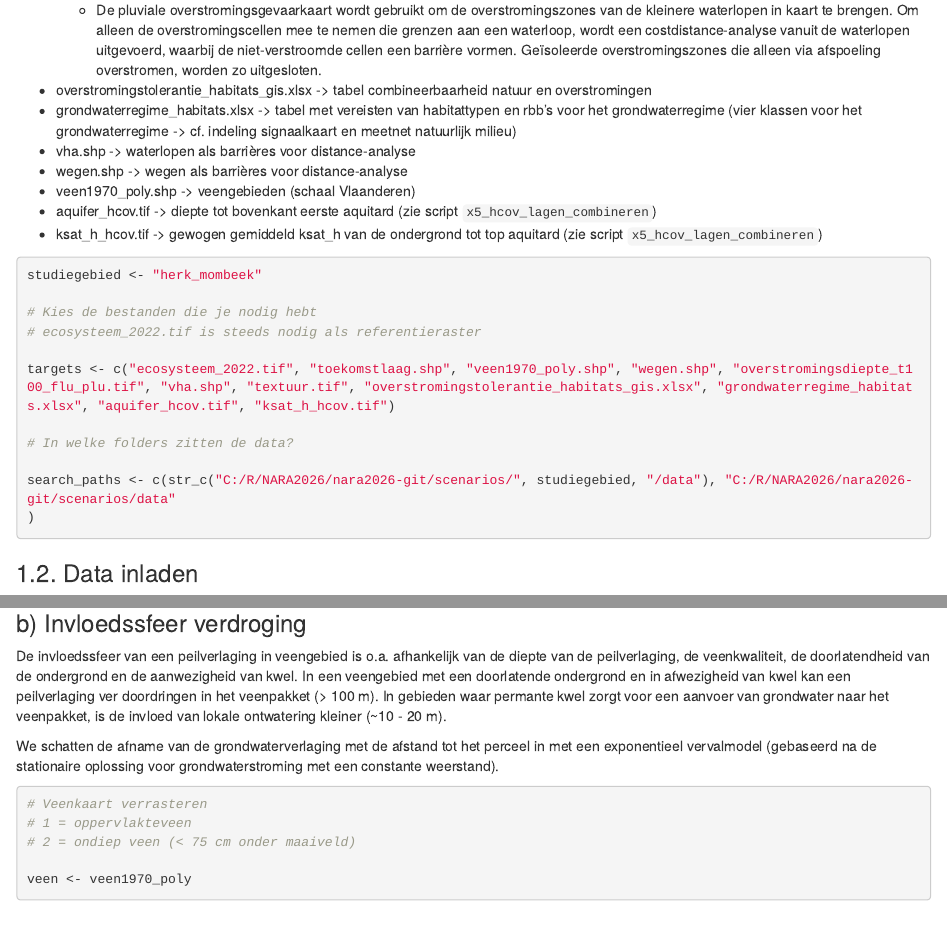
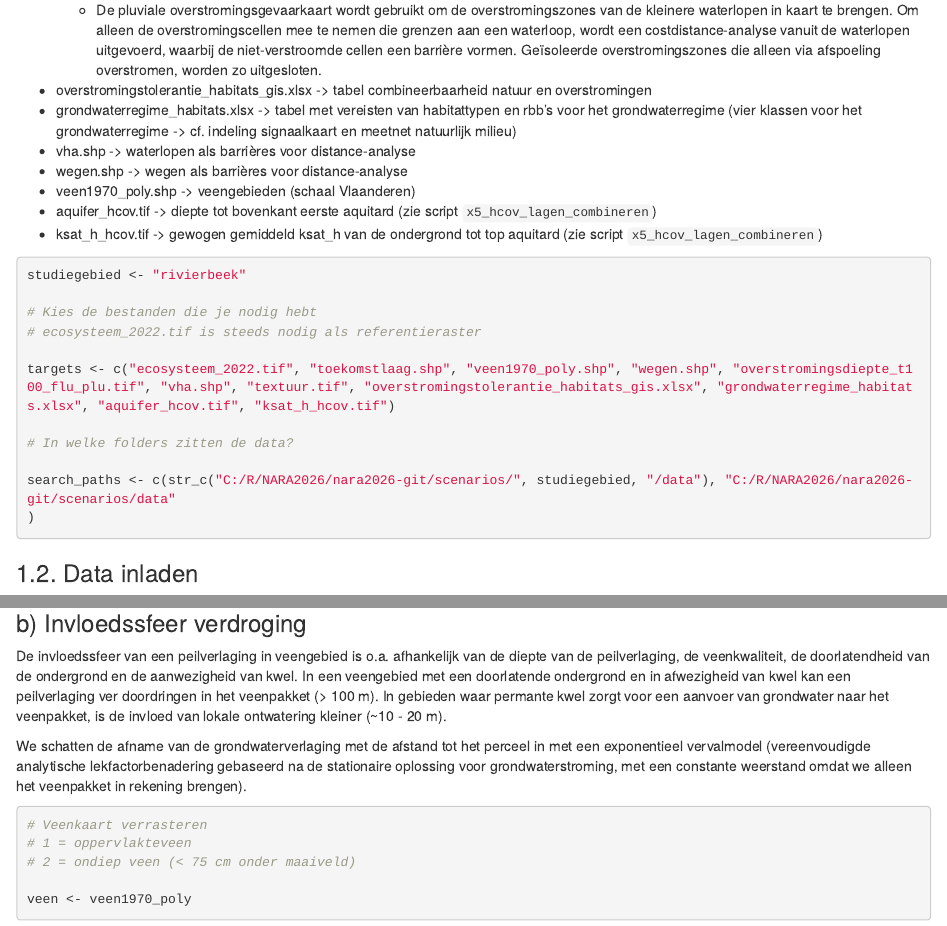
Before and after one commit to inbo/nara2026, an R Markdown document (scenarios/src/07_combi_overstromingen_vernatting.Rmd): the page in a window 1100 px wide, from 1270 px down, and a second part further down, joined at a grey line. Rendered offline with R 4.5, knitr and Pandoc, with nearby package versions; some code elsewhere in the file could not run offline.

Commit message:
kleine aanpassing

````diff
--- a/scenarios/src/07_combi_overstromingen_vernatting.Rmd
+++ b/scenarios/src/07_combi_overstromingen_vernatting.Rmd
@@ -67,7 +67,7 @@ De volgende datasets worden gebruikt:
 
 ```{r bestanden_folders}
 
-studiegebied <- "herk_mombeek"
+studiegebied <- "rivierbeek"
 
 # Kies de bestanden die je nodig hebt
 # ecosysteem_2022.tif is steeds nodig als referentieraster
@@ -858,7 +858,7 @@ r_maxglg <- rasterize(percelen_final, r_base, field = "max_glg")
 
 De invloedssfeer van een peilverlaging in veengebied is o.a. afhankelijk van de diepte van de peilverlaging, de veenkwaliteit, de doorlatendheid van de ondergrond en de aanwezigheid van kwel. In een veengebied met een doorlatende ondergrond en in afwezigheid van kwel kan een peilverlaging ver doordringen in het veenpakket (\> 100 m). In gebieden waar permante kwel zorgt voor een aanvoer van grondwater naar het veenpakket, is de invloed van lokale ontwatering kleiner (\~10 - 20 m).
 
-We schatten de afname van de grondwaterverlaging met de afstand tot het perceel in met een exponentieel vervalmodel (gebaseerd na de stationaire oplossing voor grondwaterstroming met een constante weerstand).
+We schatten de afname van de grondwaterverlaging met de afstand tot het perceel in met een exponentieel vervalmodel (vereenvoudigde analytische lekfactorbenadering gebaseerd na de stationaire oplossing voor grondwaterstroming, met een constante weerstand omdat we alleen het veenpakket in rekening brengen).
 
 ```{r veen_verdrogingssfeer}
 
````
